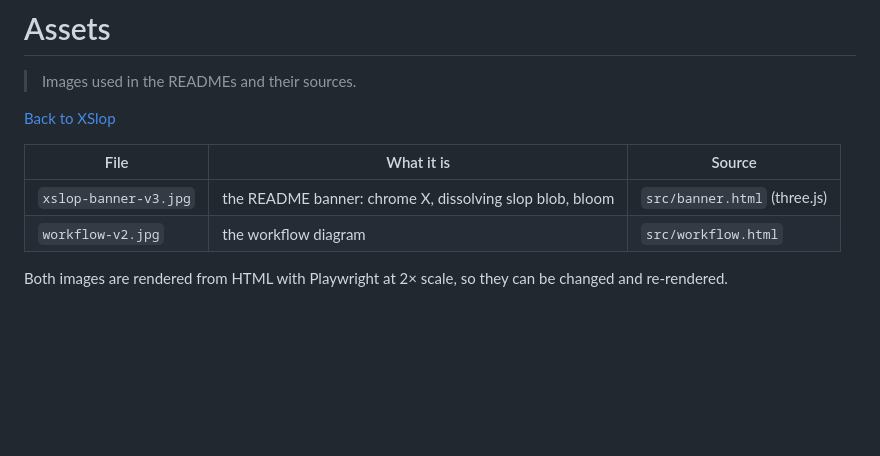
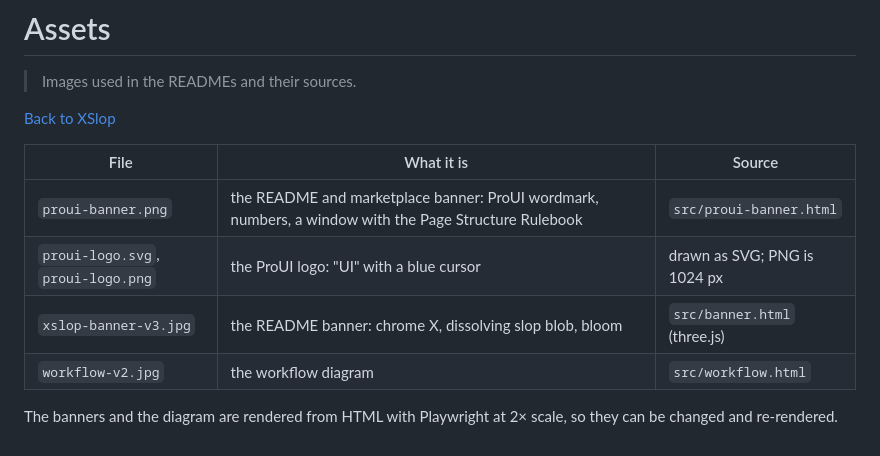
Before and after one commit to denysovski/ProUI, a Markdown page: assets/README.md, the part around the change. Rendered like a GitHub page; blank space fills up the shorter version.

Commit message:
Add ProUI logo and banner
Co-Authored-By: Claude Opus 5.5 <noreply@anthropic.com>
Claude-Session: https://claude.ai/code/session_01Tmbk2dd4R9AbAKMPzQgXd1

```diff
--- a/assets/README.md
+++ b/assets/README.md
@@ -6,7 +6,9 @@
 
 | File | What it is | Source |
 | --- | --- | --- |
+| `proui-banner.png` | the README and marketplace banner: ProUI wordmark, numbers, a window with the Page Structure Rulebook | `src/proui-banner.html` |
+| `proui-logo.svg`, `proui-logo.png` | the ProUI logo: "UI" with a blue cursor | drawn as SVG; PNG is 1024 px |
 | `xslop-banner-v3.jpg` | the README banner: chrome X, dissolving slop blob, bloom | `src/banner.html` (three.js) |
 | `workflow-v2.jpg` | the workflow diagram | `src/workflow.html` |
 
-Both images are rendered from HTML with Playwright at 2× scale, so they can be changed and re-rendered.
+The banners and the diagram are rendered from HTML with Playwright at 2× scale, so they can be changed and re-rendered.
```
Also changed, not shown: CHANGELOG.md (+4 -0 lines), README.md (+4 -2 lines), assets/proui-banner.png (added), assets/proui-logo.png (added), 2 other files.
